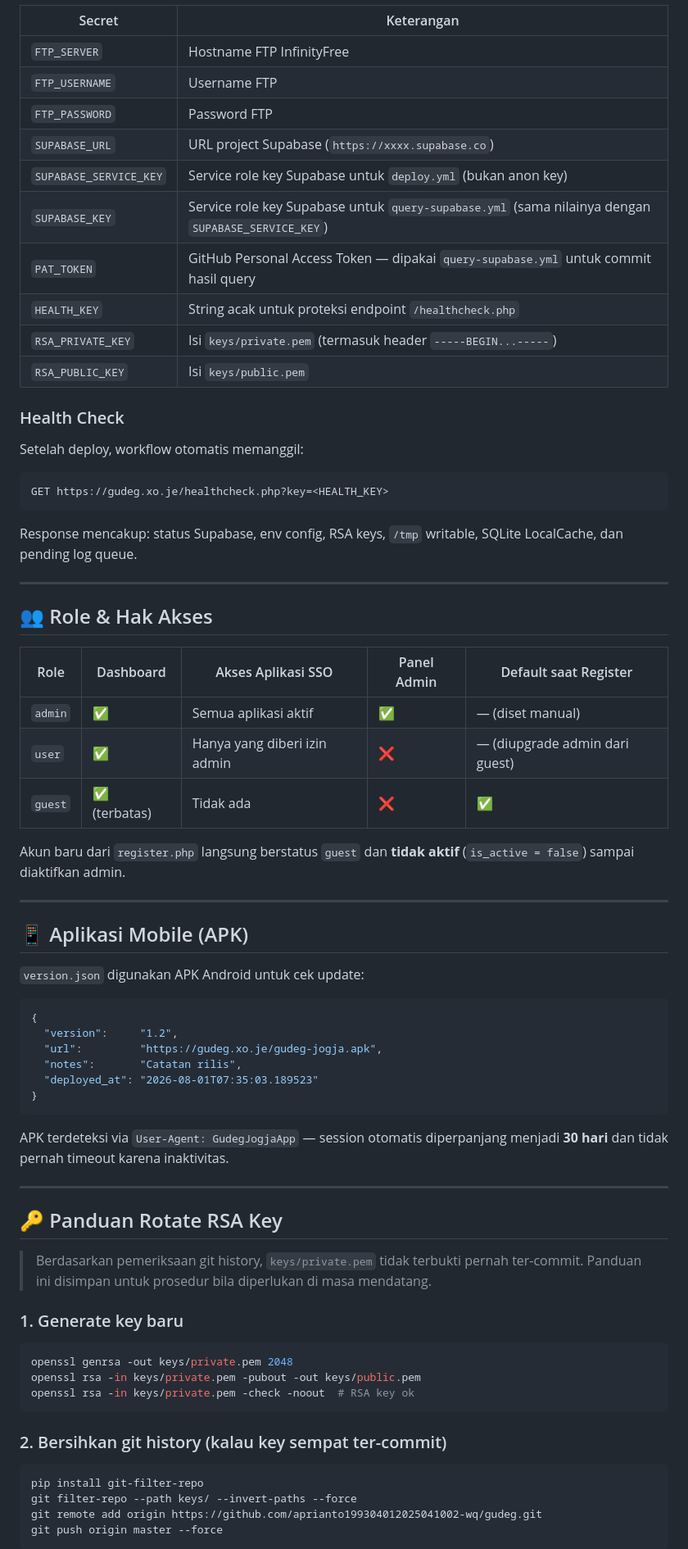
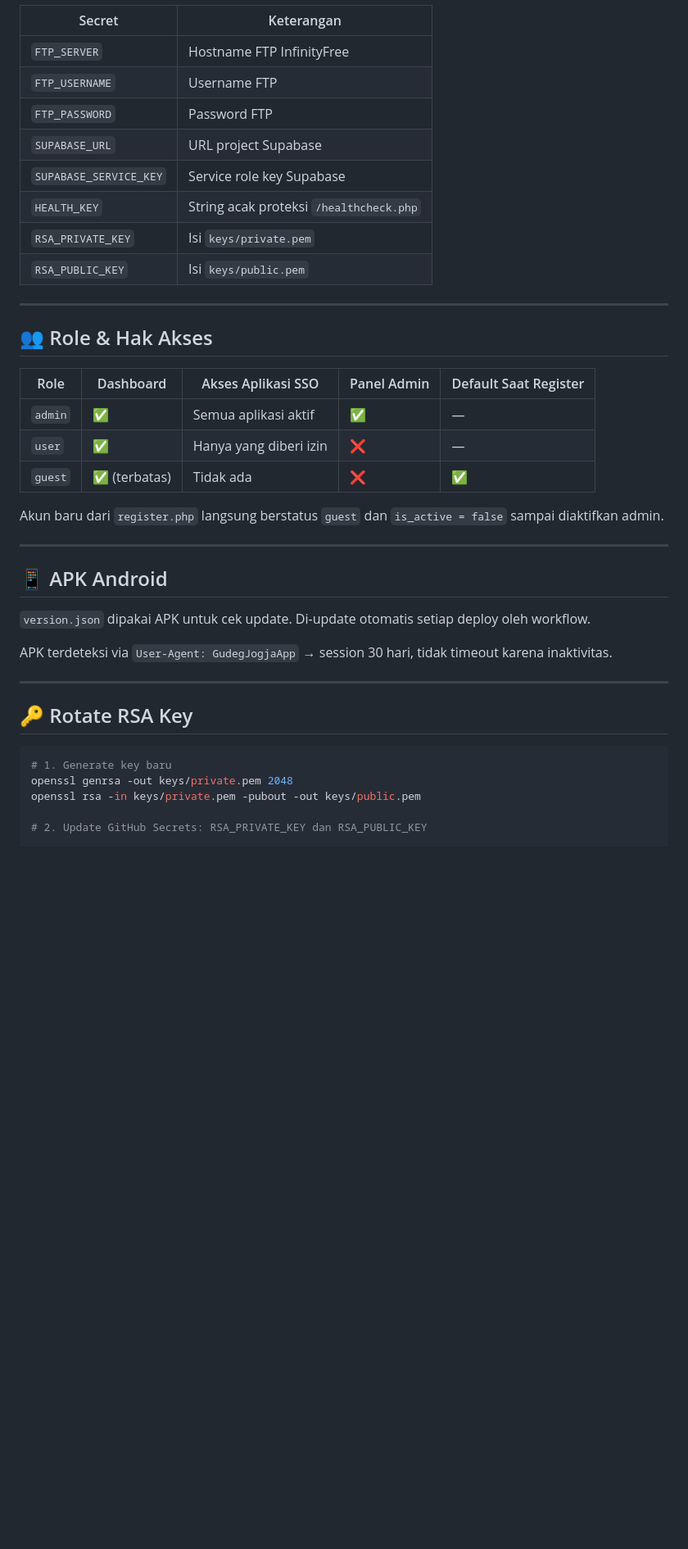
Before and after one commit to aprianto199304012025041002-wq/gudeg, a Markdown page: README.md, the part around one of its changes. Shown at 82% size. Rendered like a GitHub page; blank space fills up the shorter version.

````diff
--- a/README.md
+++ b/README.md
@@ -322,71 +242,40 @@ Masuk ke **Settings → Secrets and variables → Actions**, tambahkan:
 | `FTP_SERVER` | Hostname FTP InfinityFree |
 | `FTP_USERNAME` | Username FTP |
 | `FTP_PASSWORD` | Password FTP |
-| `SUPABASE_URL` | URL project Supabase (`https://xxxx.supabase.co`) |
-| `SUPABASE_SERVICE_KEY` | Service role key Supabase untuk `deploy.yml` (bukan anon key) |
-| `SUPABASE_KEY` | Service role key Supabase untuk `query-supabase.yml` (sama nilainya dengan `SUPABASE_SERVICE_KEY`) |
-| `PAT_TOKEN` | GitHub Personal Access Token — dipakai `query-supabase.yml` untuk commit hasil query |
-| `HEALTH_KEY` | String acak untuk proteksi endpoint `/healthcheck.php` |
-| `RSA_PRIVATE_KEY` | Isi `keys/private.pem` (termasuk header `-----BEGIN...-----`) |
+| `SUPABASE_URL` | URL project Supabase |
+| `SUPABASE_SERVICE_KEY` | Service role key Supabase |
+| `HEALTH_KEY` | String acak proteksi `/healthcheck.php` |
+| `RSA_PRIVATE_KEY` | Isi `keys/private.pem` |
 | `RSA_PUBLIC_KEY` | Isi `keys/public.pem` |
-
-### Health Check
-
-Setelah deploy, workflow otomatis memanggil:
-
-```
-GET https://gudeg.xo.je/healthcheck.php?key=<HEALTH_KEY>
-```
-
-Response mencakup: status Supabase, env config, RSA keys, `/tmp` writable, SQLite LocalCache, dan pending log queue.
 
 ---
 
 ## 👥 Role & Hak Akses
 
-| Role | Dashboard | Akses Aplikasi SSO | Panel Admin | Default saat Register |
+| Role | Dashboard | Akses Aplikasi SSO | Panel Admin | Default Saat Register |
 |---|---|---|---|---|
-| `admin` | ✅ | Semua aplikasi aktif | ✅ | — (diset manual) |
-| `user` | ✅ | Hanya yang diberi izin admin | ❌ | — (diupgrade admin dari guest) |
+| `admin` | ✅ | Semua aplikasi aktif | ✅ | — |
+| `user` | ✅ | Hanya yang diberi izin | ❌ | — |
 | `guest` | ✅ (terbatas) | Tidak ada | ❌ | ✅ |
 
-Akun baru dari `register.php` langsung berstatus `guest` dan **tidak aktif** (`is_active = false`) sampai diaktifkan admin.
+Akun baru dari `register.php` langsung berstatus `guest` dan `is_active = false` sampai diaktifkan admin.
 
 ---
 
-## 📱 Aplikasi Mobile (APK)
+## 📱 APK Android
 
-`version.json` digunakan APK Android untuk cek update:
+`version.json` dipakai APK untuk cek update. Di-update otomatis setiap deploy oleh workflow.
 
-```json
-{
-  "version":     "1.2",
-  "url":         "https://gudeg.xo.je/gudeg-jogja.apk",
-  "notes":       "Catatan rilis",
-  "deployed_at": "2026-08-01T07:35:03.189523"
-}
-```
-
-APK terdeteksi via `User-Agent: GudegJogjaApp` — session otomatis diperpanjang menjadi **30 hari** dan tidak pernah timeout karena inaktivitas.
+APK terdeteksi via `User-Agent: GudegJogjaApp` → session 30 hari, tidak timeout karena inaktivitas.
 
 ---
 
-## 🔑 Panduan Rotate RSA Key
+## 🔑 Rotate RSA Key
 
-> Berdasarkan pemeriksaan git history, `keys/private.pem` tidak terbukti pernah ter-commit. Panduan ini disimpan untuk prosedur bila diperlukan di masa mendatang.
-
-### 1. Generate key baru
 ```bash
+# 1. Generate key baru
 openssl genrsa -out keys/private.pem 2048
 openssl rsa -in keys/private.pem -pubout -out keys/public.pem
-openssl rsa -in keys/private.pem -check -noout  # RSA key ok
-```
 
-### 2. Bersihkan git history (kalau key sempat ter-commit)
-```bash
-pip install git-filter-repo
-git filter-repo --path keys/ --invert-paths --force
-git remote add origin https://github.com/aprianto199304012025041002-wq/gudeg.git
-git push origin master --force
-```
+# 2. Update GitHub Secrets: RSA_PRIVATE_KEY dan RSA_PUBLIC_KEY
 
````
Also changed, not shown: other parts of README.md (+111 -201 lines).
